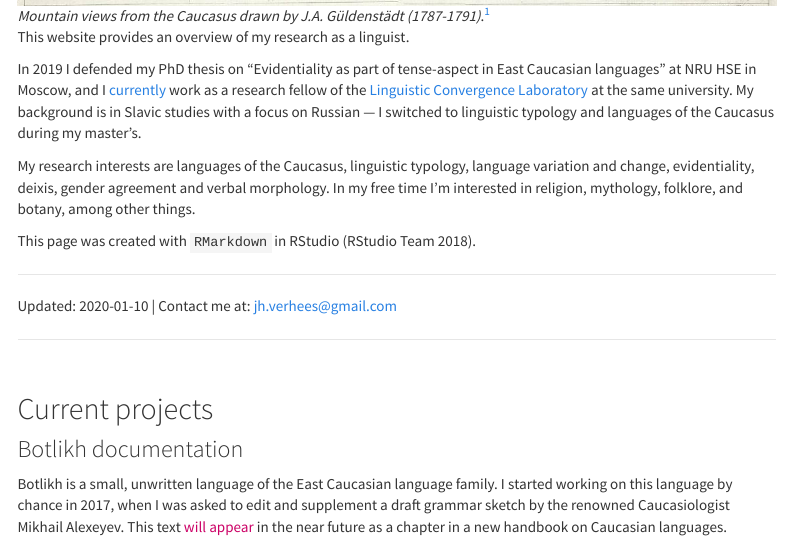
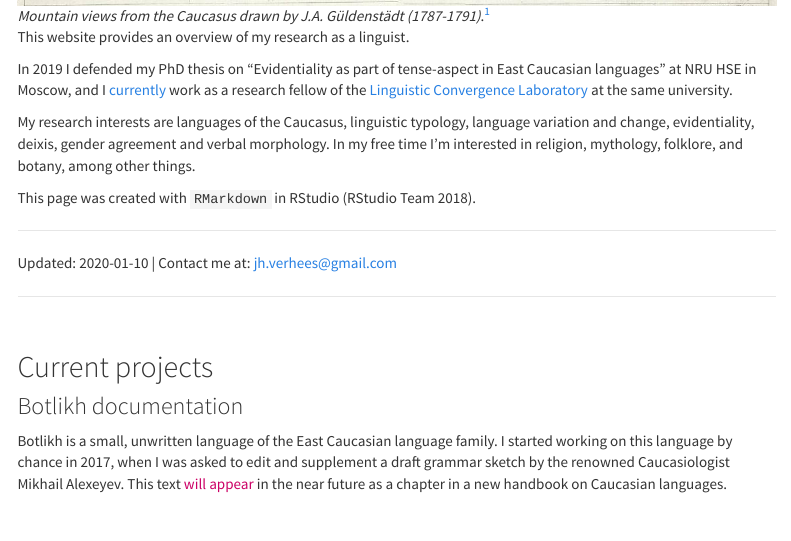
Before and after one commit to sverhees/site, an R Markdown document (index.rmd): the page in a window 1100 px wide, from 250 px down. Rendered offline with R 4.5, knitr and Pandoc, with nearby package versions; menus at the side of the page are left out.

Commit message:
small correction

```diff
--- a/index.rmd
+++ b/index.rmd
@@ -21,7 +21,7 @@ knitr::opts_chunk$set(echo = TRUE)
 
 This website provides an overview of my research as a linguist.
 
-In 2019 I defended my PhD thesis on "Evidentiality as part of tense-aspect in East Caucasian languages" at NRU HSE in Moscow, and I [currently](https://www.hse.ru/en/staff/samiraverhees?_r=idm139719052197344) work as a research fellow of the [Linguistic Convergence Laboratory](https://ilcl.hse.ru/en/) at the same university. My background is in Slavic studies with a focus on Russian --- I switched to linguistic typology and languages of the Caucasus during my master's.
+In 2019 I defended my PhD thesis on "Evidentiality as part of tense-aspect in East Caucasian languages" at NRU HSE in Moscow, and I [currently](https://www.hse.ru/en/staff/samiraverhees?_r=idm139719052197344) work as a research fellow of the [Linguistic Convergence Laboratory](https://ilcl.hse.ru/en/) at the same university.
 
 My research interests are languages of the Caucasus, linguistic typology, language variation and change, evidentiality, deixis, gender agreement and verbal morphology. In my free time I'm interested in religion, mythology, folklore, and botany, among other things.
 
```
